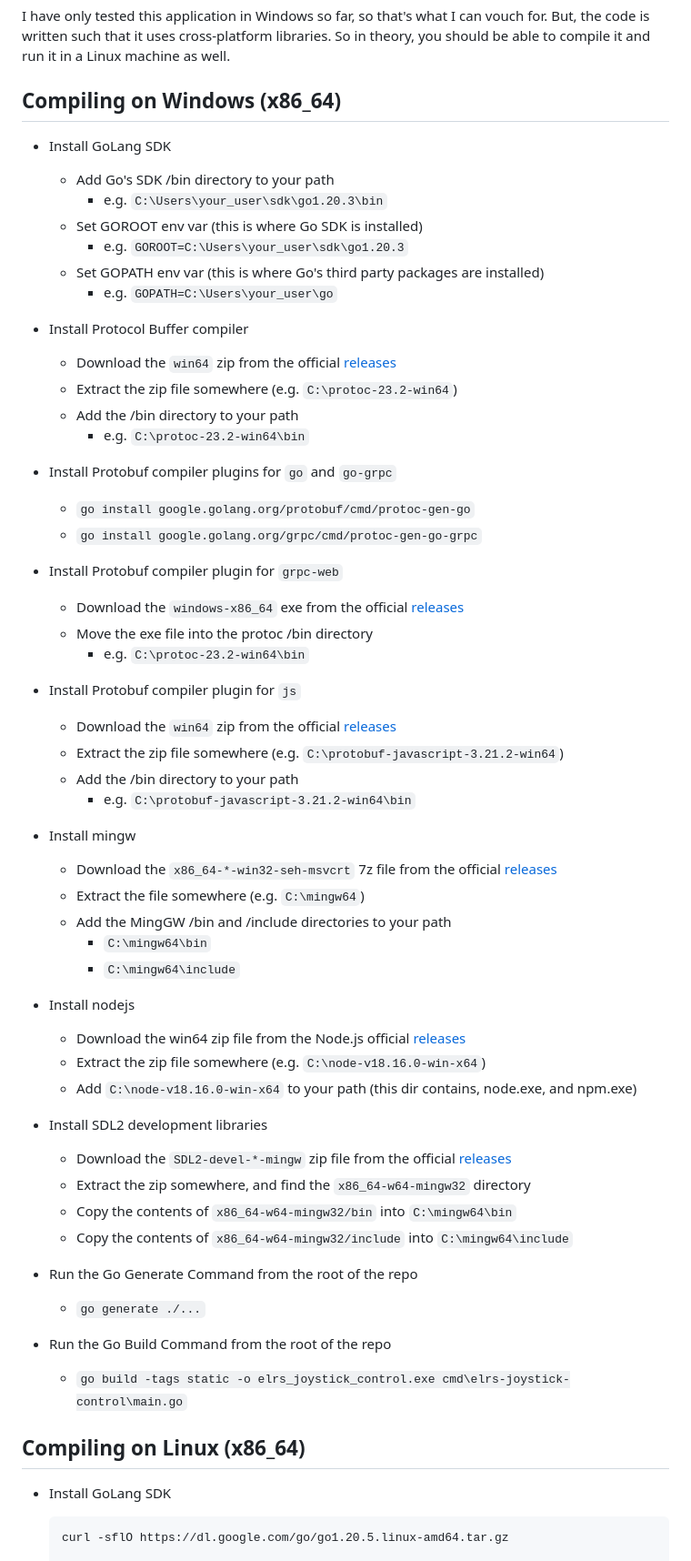
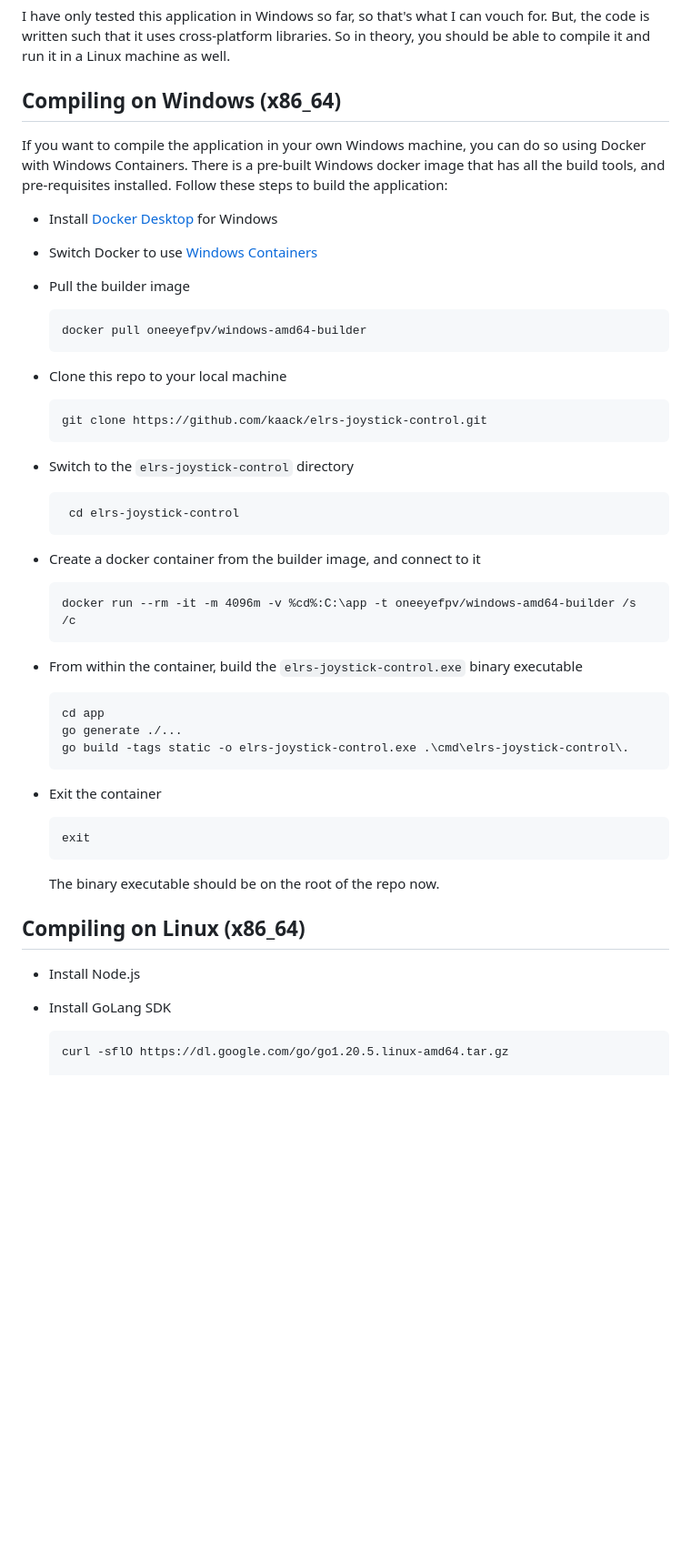
Before and after one commit to kaack/elrs-joystick-control, a Markdown page: README.md, the part around one of its changes. Shown at 91% size. Drawn GitHub-style; blank space fills up the shorter version.

Commit message:
Update README
* Update windows/linux build instructions
* Add section to access the Web UI hosted on GH pages
* Add sections for how to use the Web UI

````diff
--- a/README.md
+++ b/README.md
@@ -230,71 +319,58 @@ as well.
 
 ## Compiling on Windows (x86_64)
 
+If you want to compile the application in your own Windows machine, you can do so using Docker with Windows Containers.
+There is a pre-built Windows docker image that has all the build tools, and pre-requisites installed. Follow these
+steps to build the application:
 
-* Install GoLang SDK
-    * Add Go's SDK /bin directory to your path
-        * e.g. `C:\Users\your_user\sdk\go1.20.3\bin`
-    * Set GOROOT env var (this is where Go SDK is installed)
-        * e.g. `GOROOT=C:\Users\your_user\sdk\go1.20.3`
-    * Set GOPATH env var (this is where Go's third party packages are installed)
-        * e.g. `GOPATH=C:\Users\your_user\go`
+* Install [Docker Desktop](https://docs.docker.com/desktop/install/windows-install/) for Windows
 
 
-* Install Protocol Buffer compiler
-    * Download the `win64` zip from the official [releases](https://github.com/protocolbuffers/protobuf/releases/)
-    * Extract the zip file somewhere (e.g. `C:\protoc-23.2-win64`)
-    * Add the /bin directory to your path
-        * e.g. `C:\protoc-23.2-win64\bin`
+* Switch Docker to use [Windows Containers](https://docs.docker.com/desktop/faqs/windowsfaqs/#how-do-i-switch-between-windows-and-linux-containers)
 
 
-* Install Protobuf compiler plugins for `go` and `go-grpc`
-    * `go install google.golang.org/protobuf/cmd/protoc-gen-go`
-    * `go install google.golang.org/grpc/cmd/protoc-gen-go-grpc`
+* Pull the builder image
+  ```
+  docker pull oneeyefpv/windows-amd64-builder
+  ```
 
 
-* Install Protobuf compiler plugin for `grpc-web`
-    * Download the `windows-x86_64` exe from the official [releases](https://github.com/grpc/grpc-web/releases/)
-    * Move the exe file into the protoc /bin directory
-        * e.g. `C:\protoc-23.2-win64\bin`
+* Clone this repo to your local machine
+  ```
+  git clone https://github.com/kaack/elrs-joystick-control.git
+  ```
 
 
-* Install Protobuf compiler plugin for `js`
-    * Download the `win64` zip from the official [releases](https://github.com/protocolbuffers/protobuf-javascript/releases)
-    * Extract the zip file somewhere (e.g. `C:\protobuf-javascript-3.21.2-win64`)
-    * Add the /bin directory to your path
-        * e.g. `C:\protobuf-javascript-3.21.2-win64\bin`
+* Switch to the `elrs-joystick-control` directory
+  ```
+   cd elrs-joystick-control
+  ```
 
 
-* Install mingw
-    * Download the `x86_64-*-win32-seh-msvcrt` 7z file from the official [releases](https://github.com/niXman/mingw-builds-binaries/releases)
-    * Extract the file somewhere (e.g. `C:\mingw64`)
-    * Add the MingGW /bin and /include directories to your path
-        * `C:\mingw64\bin`
-        * `C:\mingw64\include`
+* Create a docker container from the builder image, and connect to it
+  ```
+  docker run --rm -it -m 4096m -v %cd%:C:\app -t oneeyefpv/windows-amd64-builder /s /c
+  ```
 
 
-* Install nodejs
-    * Download the win64 zip file from the Node.js official [releases](https://nodejs.org/en/download)
-    * Extract the zip file somewhere (e.g. `C:\node-v18.16.0-win-x64`)
-    * Add `C:\node-v18.16.0-win-x64` to your path  (this dir contains, node.exe, and npm.exe)
+* From within the container, build the `elrs-joystick-control.exe` binary executable
+  ```
+  cd app
+  go generate ./...
+  go build -tags static -o elrs-joystick-control.exe .\cmd\elrs-joystick-control\.
+  ```
 
 
-* Install SDL2 development libraries
-    * Download the `SDL2-devel-*-mingw` zip file from the official [releases](https://github.com/libsdl-org/SDL/releases)
-    * Extract the zip somewhere, and find the `x86_64-w64-mingw32` directory
-    * Copy the contents of `x86_64-w64-mingw32/bin` into `C:\mingw64\bin`
-    * Copy the contents of `x86_64-w64-mingw32/include` into `C:\mingw64\include`
+* Exit the container
+  ```
+  exit
+  ```
+  The binary executable should be on the root of the repo now.
+
+## Compiling on Linux (x86_64)
 
 
-* Run the Go Generate Command from the root of the repo
-    * `go generate ./...`
-
-
-* Run the Go Build Command from the root of the repo
-    * `go build -tags static -o elrs_joystick_control.exe cmd\elrs-joystick-control\main.go`
-
-
-## Compiling on Linux (x86_64)
+* Install Node.js
 
 
 * Install GoLang SDK
````
Also changed, not shown: other parts of README.md (+99 -2 lines).
